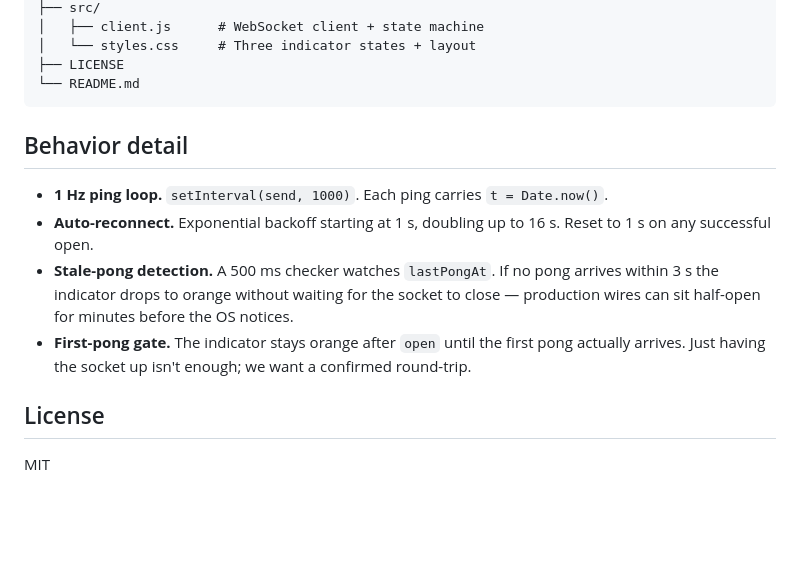
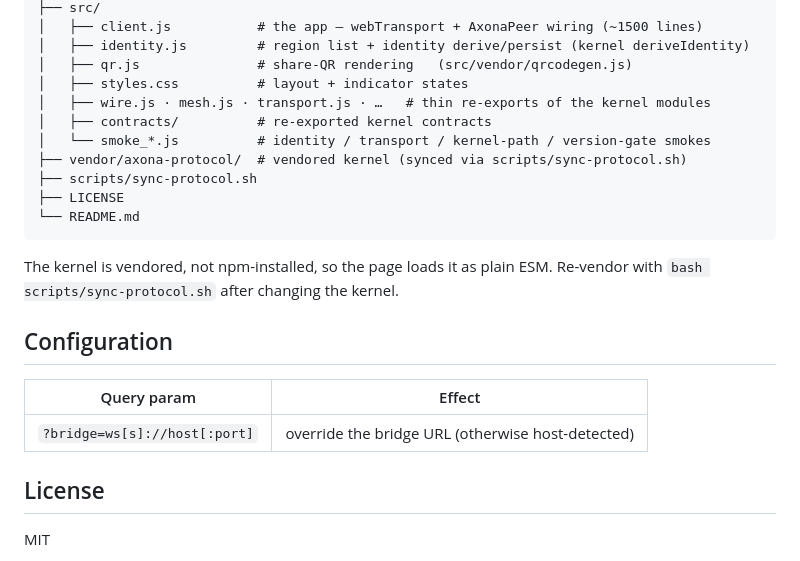
Before and after one commit to axona-net/axona-peer, a Markdown page: README.md, the part around one of its changes. GitHub-like rendering; blank space fills up the shorter version.

````diff
--- a/README.md
+++ b/README.md
@@ -64,16 +90,25 @@ axona-peer/
 ├── src/
-│   ├── client.js      # WebSocket client + state machine
-│   └── styles.css     # Three indicator states + layout
+│   ├── client.js           # the app — webTransport + AxonaPeer wiring (~1500 lines)
+│   ├── identity.js         # region list + identity derive/persist (kernel deriveIdentity)
+│   ├── qr.js               # share-QR rendering   (src/vendor/qrcodegen.js)
+│   ├── styles.css          # layout + indicator states
+│   ├── wire.js · mesh.js · transport.js · …   # thin re-exports of the kernel modules
+│   ├── contracts/          # re-exported kernel contracts
+│   └── smoke_*.js          # identity / transport / kernel-path / version-gate smokes
+├── vendor/axona-protocol/  # vendored kernel (synced via scripts/sync-protocol.sh)
+├── scripts/sync-protocol.sh
 ├── LICENSE
 └── README.md
 ```
 
-## Behavior detail
+The kernel is vendored, not npm-installed, so the page loads it as plain ESM.
+Re-vendor with `bash scripts/sync-protocol.sh` after changing the kernel.
 
-- **1 Hz ping loop.** `setInterval(send, 1000)`. Each ping carries `t = Date.now()`.
-- **Auto-reconnect.** Exponential backoff starting at 1 s, doubling up to 16 s. Reset to 1 s on any successful open.
-- **Stale-pong detection.** A 500 ms checker watches `lastPongAt`. If no pong arrives within 3 s the indicator drops to orange without waiting for the socket to close — production wires can sit half-open for minutes before the OS notices.
-- **First-pong gate.** The indicator stays orange after `open` until the first pong actually arrives. Just having the socket up isn't enough; we want a confirmed round-trip.
+## Configuration
+
+| Query param | Effect |
+|---|---|
+| `?bridge=ws[s]://host[:port]` | override the bridge URL (otherwise host-detected) |
 
 ## License
 
````
Also changed, not shown: other parts of README.md (+64 -38 lines).
